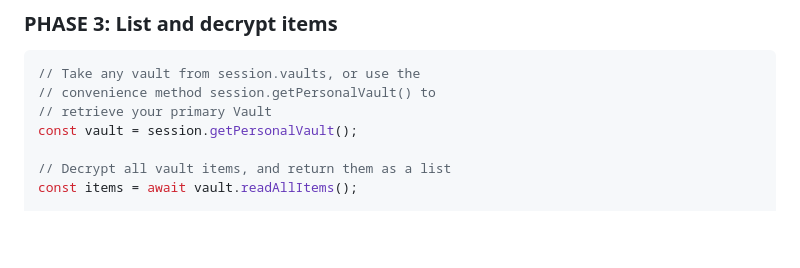
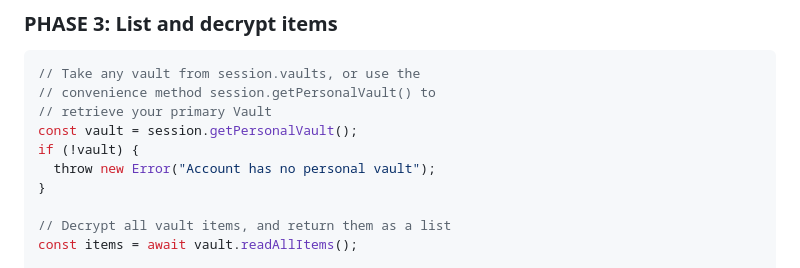
Before and after one commit to edeckers/lib1password-unofficial, a Markdown page: README.md, the part around the change. GitHub-like rendering; blank space fills up the shorter version.

Commit message:
docs: handle a missing personal vault in the README quick start

```diff
--- a/README.md
+++ b/README.md
@@ -149,6 +149,9 @@ const session = await auth.login(
 // convenience method session.getPersonalVault() to
 // retrieve your primary Vault
 const vault = session.getPersonalVault();
+if (!vault) {
+  throw new Error("Account has no personal vault");
+}
 
 // Decrypt all vault items, and return them as a list
 const items = await vault.readAllItems();
```
